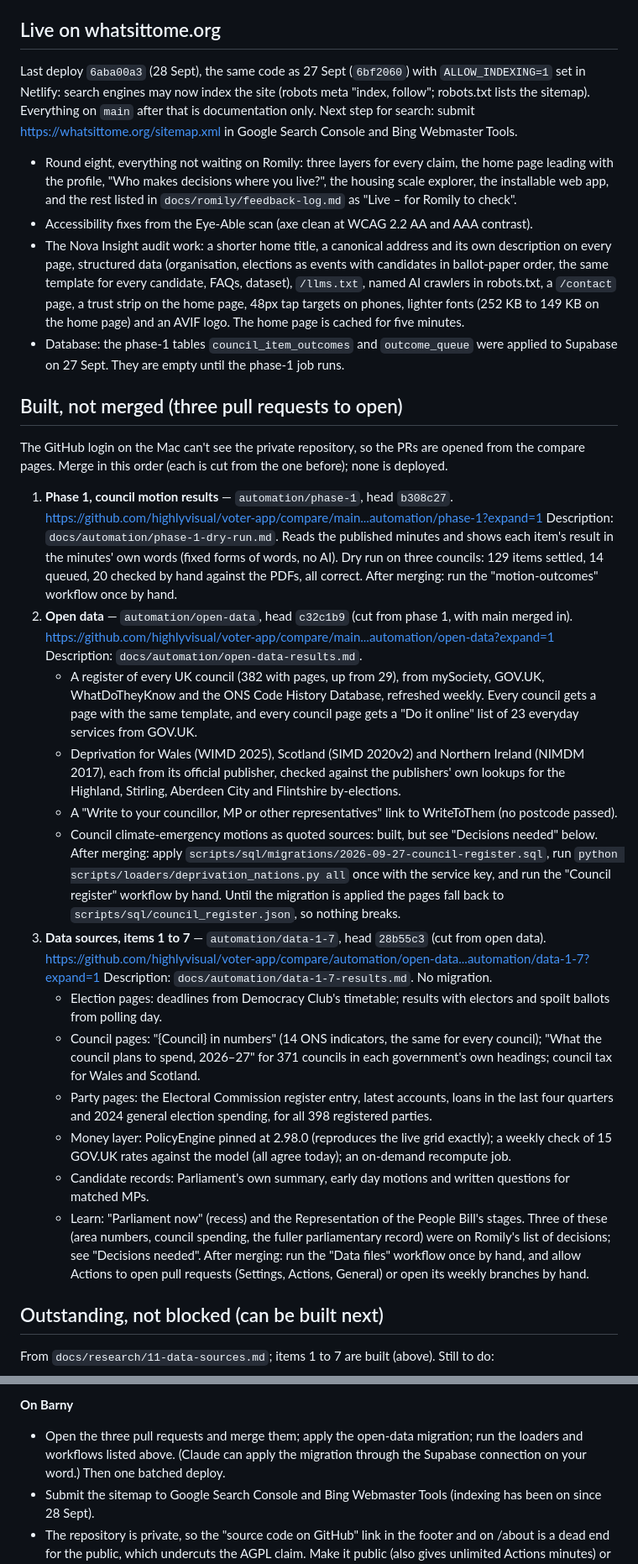
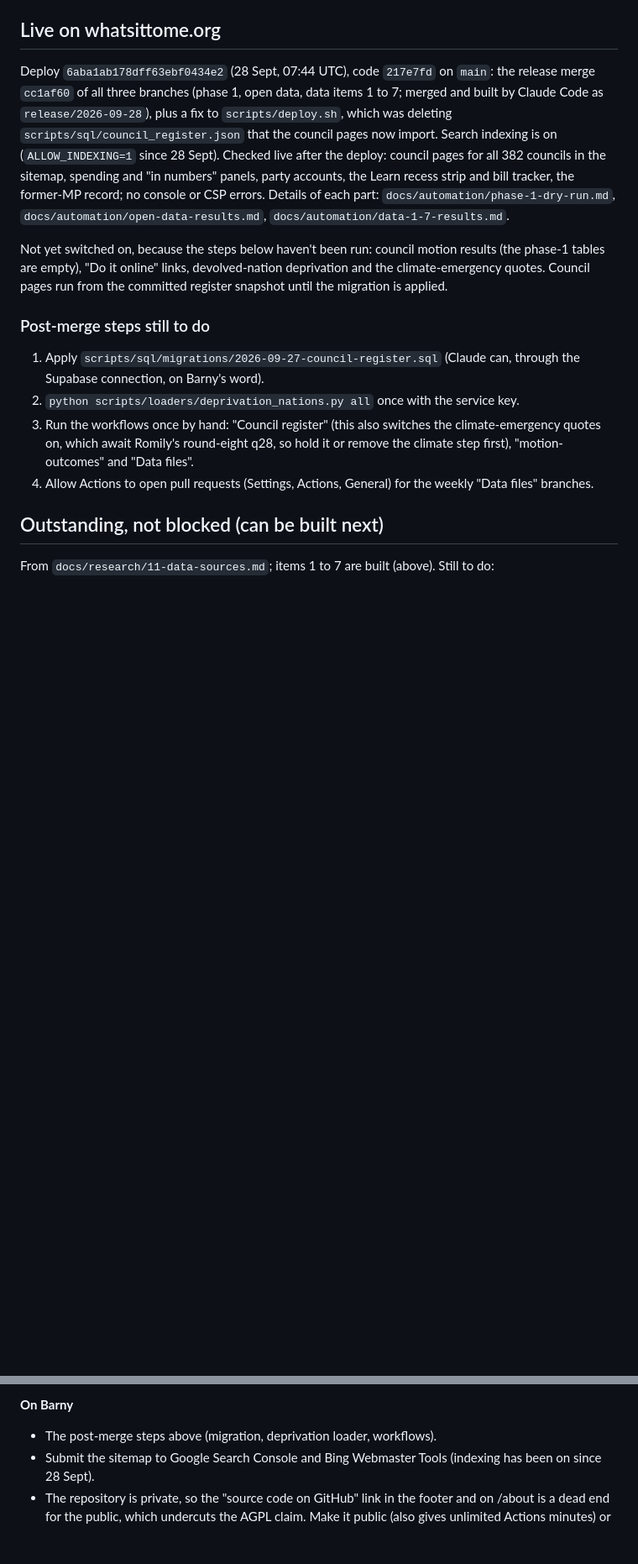
Before and after one commit to highlyvisual/voter-app, a Markdown page: docs/STATUS.md, 2 parts joined by grey strips. Shown at 84% size. Rendered like a GitHub page; blank space fills up the shorter version.

Commit message:
Status: release deployed (6aba1ab1); post-merge steps listed
Co-Authored-By: Claude Opus 5.5 <noreply@anthropic.com>
Claude-Session: https://claude.ai/code/session_01MG5gRRLvqDcWYEWD6oYxaq

```diff
--- a/docs/STATUS.md
+++ b/docs/STATUS.md
@@ -5,64 +5,25 @@ rather than adding to it; history is in git, `CHANGELOG.md` and the decisions lo
 
 ## Live on whatsittome.org
 
-Last deploy `6aba00a3` (28 Sept), the same code as 27 Sept (`6bf2060`) with `ALLOW_INDEXING=1` set in Netlify: search
-engines may now index the site (robots meta "index, follow"; robots.txt lists the sitemap). Everything on `main` after
-that is documentation only. Next step for search: submit https://whatsittome.org/sitemap.xml in Google Search Console
-and Bing Webmaster Tools.
+Deploy `6aba1ab178dff63ebf0434e2` (28 Sept, 07:44 UTC), code `217e7fd` on `main`: the release merge `cc1af60` of all three
+branches (phase 1, open data, data items 1 to 7; merged and built by Claude Code as `release/2026-09-28`), plus a fix to
+`scripts/deploy.sh`, which was deleting `scripts/sql/council_register.json` that the council pages now import. Search
+indexing is on (`ALLOW_INDEXING=1` since 28 Sept). Checked live after the deploy: council pages for all 382 councils in
+the sitemap, spending and "in numbers" panels, party accounts, the Learn recess strip and bill tracker, the former-MP
+record; no console or CSP errors. Details of each part: `docs/automation/phase-1-dry-run.md`,
+`docs/automation/open-data-results.md`, `docs/automation/data-1-7-results.md`.
 
-- Round eight, everything not waiting on Romily: three layers for every claim, the home page leading with the profile,
-  "Who makes decisions where you live?", the housing scale explorer, the installable web app, and the rest listed in
-  `docs/romily/feedback-log.md` as "Live – for Romily to check".
-- Accessibility fixes from the Eye-Able scan (axe clean at WCAG 2.2 AA and AAA contrast).
-- The Nova Insight audit work: a shorter home title, a canonical address and its own description on every page,
-  structured data (organisation, elections as events with candidates in ballot-paper order, the same template for
-  every candidate, FAQs, dataset), `/llms.txt`, named AI crawlers in robots.txt, a `/contact` page, a trust strip on
-  the home page, 48px tap targets on phones, lighter fonts (252 KB to 149 KB on the home page) and an AVIF logo. The
-  home page is cached for five minutes.
-- Database: the phase-1 tables `council_item_outcomes` and `outcome_queue` were applied to Supabase on 27 Sept. They
-  are empty until the phase-1 job runs.
+Not yet switched on, because the steps below haven't been run: council motion results (the phase-1 tables are empty),
+"Do it online" links, devolved-nation deprivation and the climate-emergency quotes. Council pages run from the committed
+register snapshot until the migration is applied.
 
-## Built, not merged (three pull requests to open)
-
-The GitHub login on the Mac can't see the private repository, so the PRs are opened from the compare pages. Merge in
-this order (each is cut from the one before); none is deployed.
-
-1. **Phase 1, council motion results** — `automation/phase-1`, head `b308c27`.
-   https://github.com/highlyvisual/voter-app/compare/main...automation/phase-1?expand=1
-   Description: `docs/automation/phase-1-dry-run.md`. Reads the published minutes and shows each item's result in the
-   minutes' own words (fixed forms of words, no AI). Dry run on three councils: 129 items settled, 14 queued, 20
-   checked by hand against the PDFs, all correct. After merging: run the "motion-outcomes" workflow once by hand.
-2. **Open data** — `automation/open-data`, head `c32c1b9` (cut from phase 1, with main merged in).
-   https://github.com/highlyvisual/voter-app/compare/main...automation/open-data?expand=1
-   Description: `docs/automation/open-data-results.md`.
-   - A register of every UK council (382 with pages, up from 29), from mySociety, GOV.UK, WhatDoTheyKnow and the ONS
-     Code History Database, refreshed weekly. Every council gets a page with the same template, and every council
-     page gets a "Do it online" list of 23 everyday services from GOV.UK.
-   - Deprivation for Wales (WIMD 2025), Scotland (SIMD 2020v2) and Northern Ireland (NIMDM 2017), each from its
-     official publisher, checked against the publishers' own lookups for the Highland, Stirling, Aberdeen City and
-     Flintshire by-elections.
-   - A "Write to your councillor, MP or other representatives" link to WriteToThem (no postcode passed).
-   - Council climate-emergency motions as quoted sources: built, but see "Decisions needed" below.
-   After merging: apply `scripts/sql/migrations/2026-09-27-council-register.sql`, run
-   `python scripts/loaders/deprivation_nations.py all` once with the service key, and run the "Council register"
-   workflow by hand. Until the migration is applied the pages fall back to `scripts/sql/council_register.json`, so
-   nothing breaks.
-3. **Data sources, items 1 to 7** — `automation/data-1-7`, head `28b55c3` (cut from open data).
-   https://github.com/highlyvisual/voter-app/compare/automation/open-data...automation/data-1-7?expand=1
-   Description: `docs/automation/data-1-7-results.md`. No migration.
-   - Election pages: deadlines from Democracy Club's timetable; results with electors and spoilt ballots from polling
-     day.
-   - Council pages: "{Council} in numbers" (14 ONS indicators, the same for every council); "What the council plans to
-     spend, 2026–27" for 371 councils in each government's own headings; council tax for Wales and Scotland.
-   - Party pages: the Electoral Commission register entry, latest accounts, loans in the last four quarters and 2024
-     general election spending, for all 398 registered parties.
-   - Money layer: PolicyEngine pinned at 2.98.0 (reproduces the live grid exactly); a weekly check of 15 GOV.UK rates
-     against the model (all agree today); an on-demand recompute job.
-   - Candidate records: Parliament's own summary, early day motions and written questions for matched MPs.
-   - Learn: "Parliament now" (recess) and the Representation of the People Bill's stages.
-   Three of these (area numbers, council spending, the fuller parliamentary record) were on Romily's list of decisions;
-   see "Decisions needed". After merging: run the "Data files" workflow once by hand, and allow Actions to open pull
-   requests (Settings, Actions, General) or open its weekly branches by hand.
+### Post-merge steps still to do
+1. Apply `scripts/sql/migrations/2026-09-27-council-register.sql` (Claude can, through the Supabase connection, on
+   Barny's word).
+2. `python scripts/loaders/deprivation_nations.py all` once with the service key.
+3. Run the workflows once by hand: "Council register" (this also switches the climate-emergency quotes on, which await
+   Romily's round-eight q28, so hold it or remove the climate step first), "motion-outcomes" and "Data files".
+4. Allow Actions to open pull requests (Settings, Actions, General) for the weekly "Data files" branches.
 
 ## Outstanding, not blocked (can be built next)
 
@@ -90,8 +51,7 @@ heavy (about 1.5 MB of HTML for Holborn and St Pancras); the unknown-ballot 404
   whether new publications are drafted into claims automatically.
 
 **On Barny**
-- Open the three pull requests and merge them; apply the open-data migration; run the loaders and workflows listed
-  above. (Claude can apply the migration through the Supabase connection on your word.) Then one batched deploy.
+- The post-merge steps above (migration, deprivation loader, workflows).
 - Submit the sitemap to Google Search Console and Bing Webmaster Tools (indexing has been on since 28 Sept).
 - The repository is private, so the "source code on GitHub" link in the footer and on /about is a dead end for the
   public, which undercuts the AGPL claim. Make it public (also gives unlimited Actions minutes) or change the wording.
```
Also changed, not shown: docs/PROJECT.md (+1 -0 lines).
